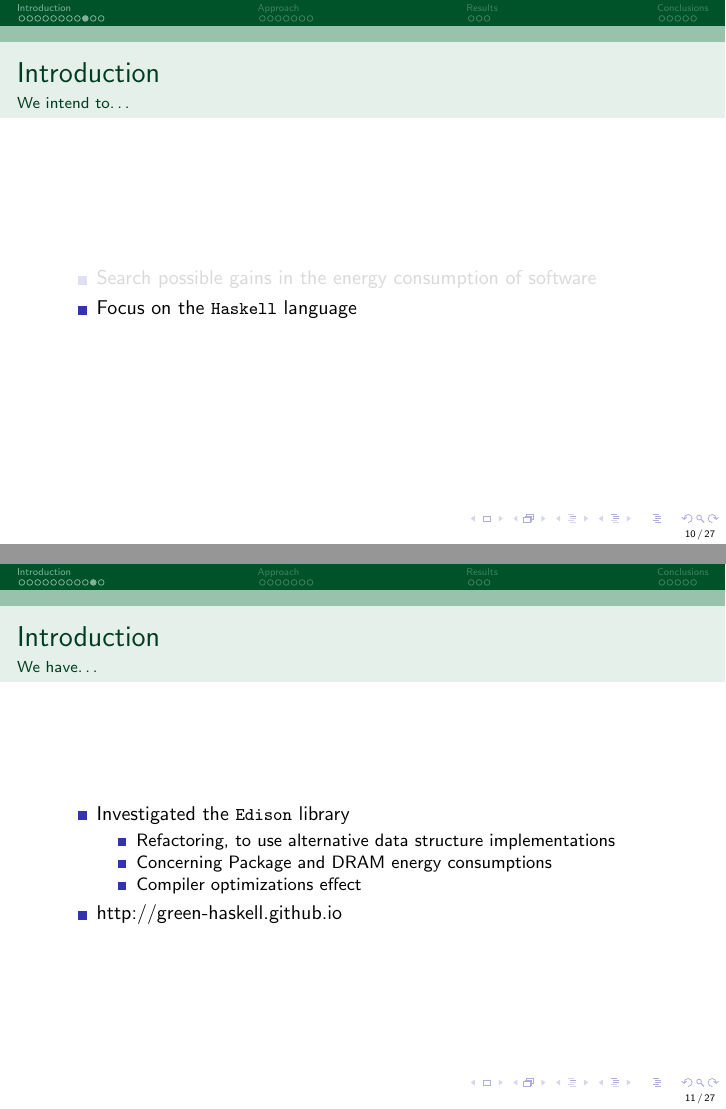
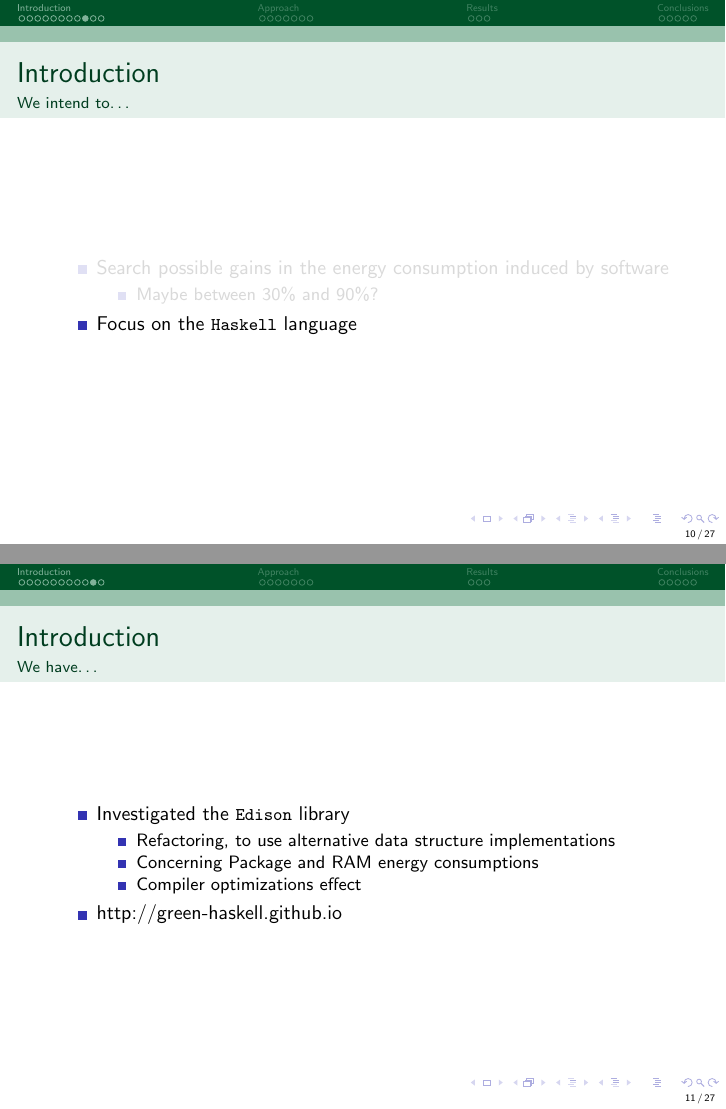
Before and after one commit to gilbertomelfe/inforum2018-present, LaTeX slides (inforum2018-present.tex, which reads introduction.tex): pages 11 and 12 of 28, joined at a grey line. Compiled offline with pdfLaTeX.

Commit message:
Tweak intro slide.

```diff
--- a/introduction.tex
+++ b/introduction.tex
@@ -332,7 +332,13 @@ $
 
         \begin{itemize}
 
-            \item<1> Search possible gains in the energy consumption of software
+            \item<1> Search possible gains in the energy consumption induced by software
+
+            \begin{itemize}
+
+                \item Maybe between 30\% and 90\%?
+
+            \end{itemize}
 
             \item<2> Focus on the \Haskell language
 
@@ -354,7 +360,7 @@ $
 
                 \item Refactoring, to use alternative data structure implementations
 
-                \item Concerning Package and DRAM energy consumptions
+                \item Concerning Package and RAM energy consumptions
 
 		\item Compiler optimizations effect
 
```
